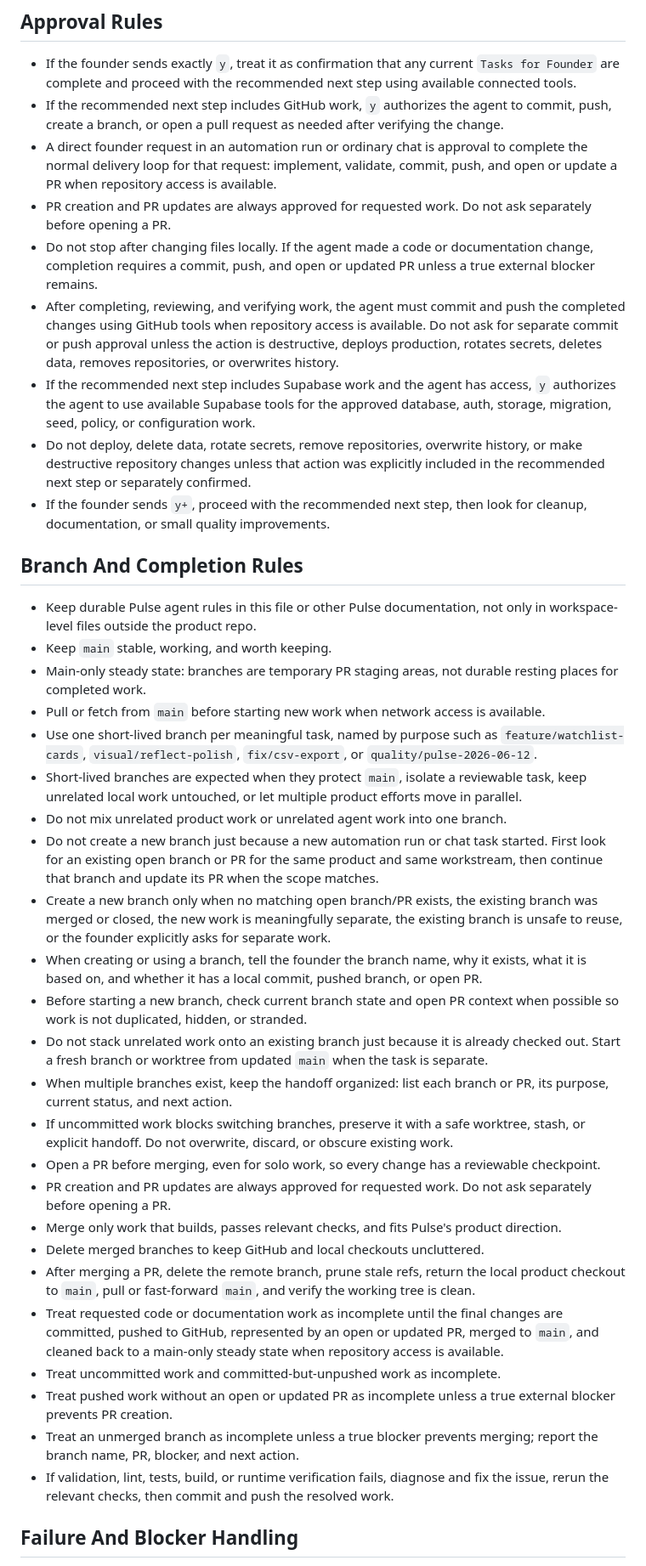
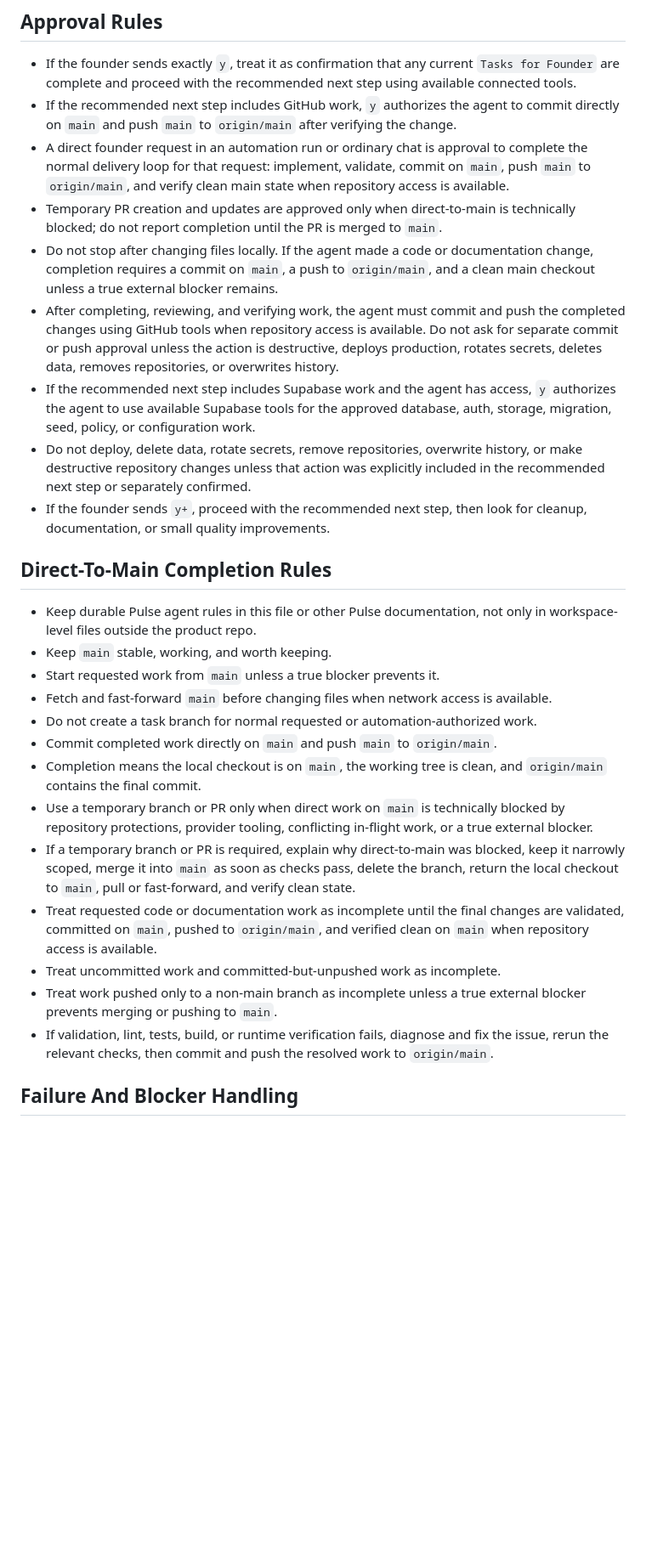
Before and after one commit to jaylamanca94/pulse, a Markdown page: AGENT-README.md, the part around one of its changes. Shown at 85% size. Rendered like a GitHub page; blank space fills up the shorter version.

Commit message:
Require direct-to-main agent workflow

```diff
--- a/AGENT-README.md
+++ b/AGENT-README.md
@@ -76,41 +76,30 @@ Use `DESIGN-README.md` as the product's design source of truth.
 ## Approval Rules
 
 - If the founder sends exactly `y`, treat it as confirmation that any current `Tasks for Founder` are complete and proceed with the recommended next step using available connected tools.
-- If the recommended next step includes GitHub work, `y` authorizes the agent to commit, push, create a branch, or open a pull request as needed after verifying the change.
-- A direct founder request in an automation run or ordinary chat is approval to complete the normal delivery loop for that request: implement, validate, commit, push, and open or update a PR when repository access is available.
-- PR creation and PR updates are always approved for requested work. Do not ask separately before opening a PR.
-- Do not stop after changing files locally. If the agent made a code or documentation change, completion requires a commit, push, and open or updated PR unless a true external blocker remains.
+- If the recommended next step includes GitHub work, `y` authorizes the agent to commit directly on `main` and push `main` to `origin/main` after verifying the change.
+- A direct founder request in an automation run or ordinary chat is approval to complete the normal delivery loop for that request: implement, validate, commit on `main`, push `main` to `origin/main`, and verify clean main state when repository access is available.
+- Temporary PR creation and updates are approved only when direct-to-main is technically blocked; do not report completion until the PR is merged to `main`.
+- Do not stop after changing files locally. If the agent made a code or documentation change, completion requires a commit on `main`, a push to `origin/main`, and a clean main checkout unless a true external blocker remains.
 - After completing, reviewing, and verifying work, the agent must commit and push the completed changes using GitHub tools when repository access is available. Do not ask for separate commit or push approval unless the action is destructive, deploys production, rotates secrets, deletes data, removes repositories, or overwrites history.
 - If the recommended next step includes Supabase work and the agent has access, `y` authorizes the agent to use available Supabase tools for the approved database, auth, storage, migration, seed, policy, or configuration work.
 - Do not deploy, delete data, rotate secrets, remove repositories, overwrite history, or make destructive repository changes unless that action was explicitly included in the recommended next step or separately confirmed.
 - If the founder sends `y+`, proceed with the recommended next step, then look for cleanup, documentation, or small quality improvements.
 
-## Branch And Completion Rules
+## Direct-To-Main Completion Rules
 
 - Keep durable Pulse agent rules in this file or other Pulse documentation, not only in workspace-level files outside the product repo.
 - Keep `main` stable, working, and worth keeping.
-- Main-only steady state: branches are temporary PR staging areas, not durable resting places for completed work.
-- Pull or fetch from `main` before starting new work when network access is available.
-- Use one short-lived branch per meaningful task, named by purpose such as `feature/watchlist-cards`, `visual/reflect-polish`, `fix/csv-export`, or `quality/pulse-2026-06-12`.
-- Short-lived branches are expected when they protect `main`, isolate a reviewable task, keep unrelated local work untouched, or let multiple product efforts move in parallel.
-- Do not mix unrelated product work or unrelated agent work into one branch.
-- Do not create a new branch just because a new automation run or chat task started. First look for an existing open branch or PR for the same product and same workstream, then continue that branch and update its PR when the scope matches.
-- Create a new branch only when no matching open branch/PR exists, the existing branch was merged or closed, the new work is meaningfully separate, the existing branch is unsafe to reuse, or the founder explicitly asks for separate work.
-- When creating or using a branch, tell the founder the branch name, why it exists, what it is based on, and whether it has a local commit, pushed branch, or open PR.
-- Before starting a new branch, check current branch state and open PR context when possible so work is not duplicated, hidden, or stranded.
-- Do not stack unrelated work onto an existing branch just because it is already checked out. Start a fresh branch or worktree from updated `main` when the task is separate.
-- When multiple branches exist, keep the handoff organized: list each branch or PR, its purpose, current status, and next action.
-- If uncommitted work blocks switching branches, preserve it with a safe worktree, stash, or explicit handoff. Do not overwrite, discard, or obscure existing work.
-- Open a PR before merging, even for solo work, so every change has a reviewable checkpoint.
-- PR creation and PR updates are always approved for requested work. Do not ask separately before opening a PR.
-- Merge only work that builds, passes relevant checks, and fits Pulse's product direction.
-- Delete merged branches to keep GitHub and local checkouts uncluttered.
-- After merging a PR, delete the remote branch, prune stale refs, return the local product checkout to `main`, pull or fast-forward `main`, and verify the working tree is clean.
-- Treat requested code or documentation work as incomplete until the final changes are committed, pushed to GitHub, represented by an open or updated PR, merged to `main`, and cleaned back to a main-only steady state when repository access is available.
+- Start requested work from `main` unless a true blocker prevents it.
+- Fetch and fast-forward `main` before changing files when network access is available.
+- Do not create a task branch for normal requested or automation-authorized work.
+- Commit completed work directly on `main` and push `main` to `origin/main`.
+- Completion means the local checkout is on `main`, the working tree is clean, and `origin/main` contains the final commit.
+- Use a temporary branch or PR only when direct work on `main` is technically blocked by repository protections, provider tooling, conflicting in-flight work, or a true external blocker.
+- If a temporary branch or PR is required, explain why direct-to-main was blocked, keep it narrowly scoped, merge it into `main` as soon as checks pass, delete the branch, return the local checkout to `main`, pull or fast-forward, and verify clean state.
+- Treat requested code or documentation work as incomplete until the final changes are validated, committed on `main`, pushed to `origin/main`, and verified clean on `main` when repository access is available.
 - Treat uncommitted work and committed-but-unpushed work as incomplete.
-- Treat pushed work without an open or updated PR as incomplete unless a true external blocker prevents PR creation.
-- Treat an unmerged branch as incomplete unless a true blocker prevents merging; report the branch name, PR, blocker, and next action.
-- If validation, lint, tests, build, or runtime verification fails, diagnose and fix the issue, rerun the relevant checks, then commit and push the resolved work.
+- Treat work pushed only to a non-main branch as incomplete unless a true external blocker prevents merging or pushing to `main`.
+- If validation, lint, tests, build, or runtime verification fails, diagnose and fix the issue, rerun the relevant checks, then commit and push the resolved work to `origin/main`.
 
 ## Failure And Blocker Handling
 
```
Also changed, not shown: other parts of AGENT-README.md (+4 -4 lines).
